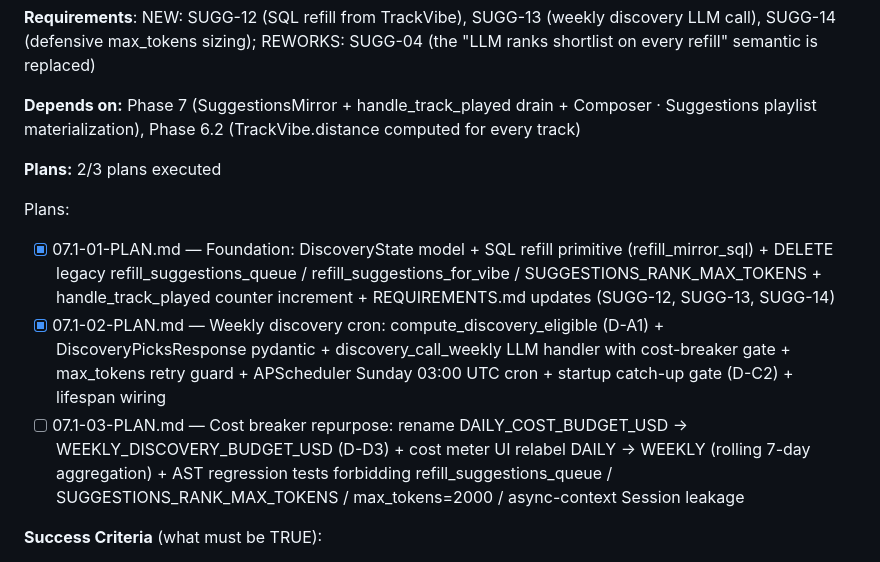
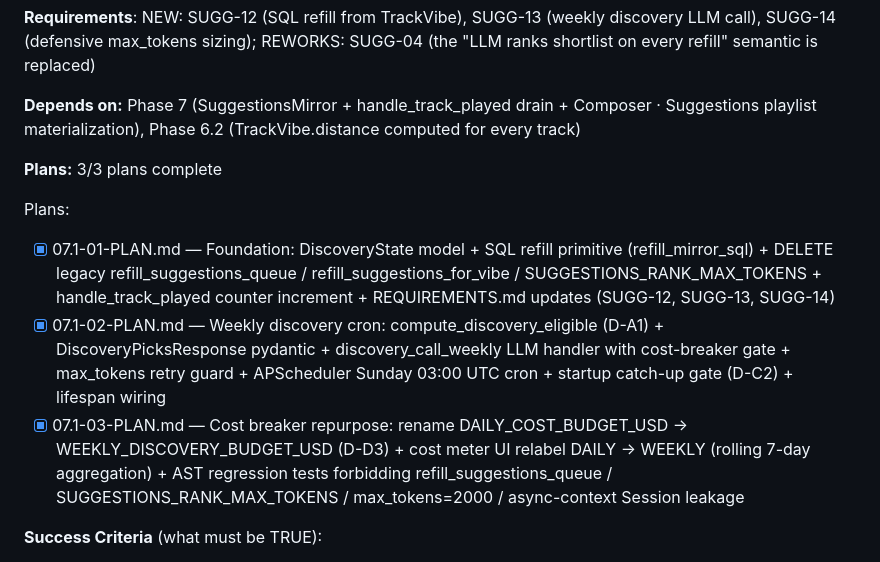
Before and after one commit to sambo7262/Composer, a Markdown page: .planning/ROADMAP.md, the part around the change. Drawn GitHub-style.

Commit message:
docs(phase-07.1): update tracking after wave 3

```diff
--- a/.planning/ROADMAP.md
+++ b/.planning/ROADMAP.md
@@ -243,12 +243,12 @@ Plans:
 
 **Depends on:** Phase 7 (SuggestionsMirror + handle_track_played drain + Composer · Suggestions playlist materialization), Phase 6.2 (TrackVibe.distance computed for every track)
 
-**Plans:** 2/3 plans executed
+**Plans:** 3/3 plans complete
 
 Plans:
 - [x] 07.1-01-PLAN.md — Foundation: DiscoveryState model + SQL refill primitive (refill_mirror_sql) + DELETE legacy refill_suggestions_queue / refill_suggestions_for_vibe / SUGGESTIONS_RANK_MAX_TOKENS + handle_track_played counter increment + REQUIREMENTS.md updates (SUGG-12, SUGG-13, SUGG-14)
 - [x] 07.1-02-PLAN.md — Weekly discovery cron: compute_discovery_eligible (D-A1) + DiscoveryPicksResponse pydantic + discovery_call_weekly LLM handler with cost-breaker gate + max_tokens retry guard + APScheduler Sunday 03:00 UTC cron + startup catch-up gate (D-C2) + lifespan wiring
-- [ ] 07.1-03-PLAN.md — Cost breaker repurpose: rename DAILY_COST_BUDGET_USD → WEEKLY_DISCOVERY_BUDGET_USD (D-D3) + cost meter UI relabel DAILY → WEEKLY (rolling 7-day aggregation) + AST regression tests forbidding refill_suggestions_queue / SUGGESTIONS_RANK_MAX_TOKENS / max_tokens=2000 / async-context Session leakage
+- [x] 07.1-03-PLAN.md — Cost breaker repurpose: rename DAILY_COST_BUDGET_USD → WEEKLY_DISCOVERY_BUDGET_USD (D-D3) + cost meter UI relabel DAILY → WEEKLY (rolling 7-day aggregation) + AST regression tests forbidding refill_suggestions_queue / SUGGESTIONS_RANK_MAX_TOKENS / max_tokens=2000 / async-context Session leakage
 
 **Success Criteria** (what must be TRUE):
 1. Refill on every play uses ZERO LLM tokens (SQL query against `TrackVibe.distance` ordered ascending, filtered by recency)
```
